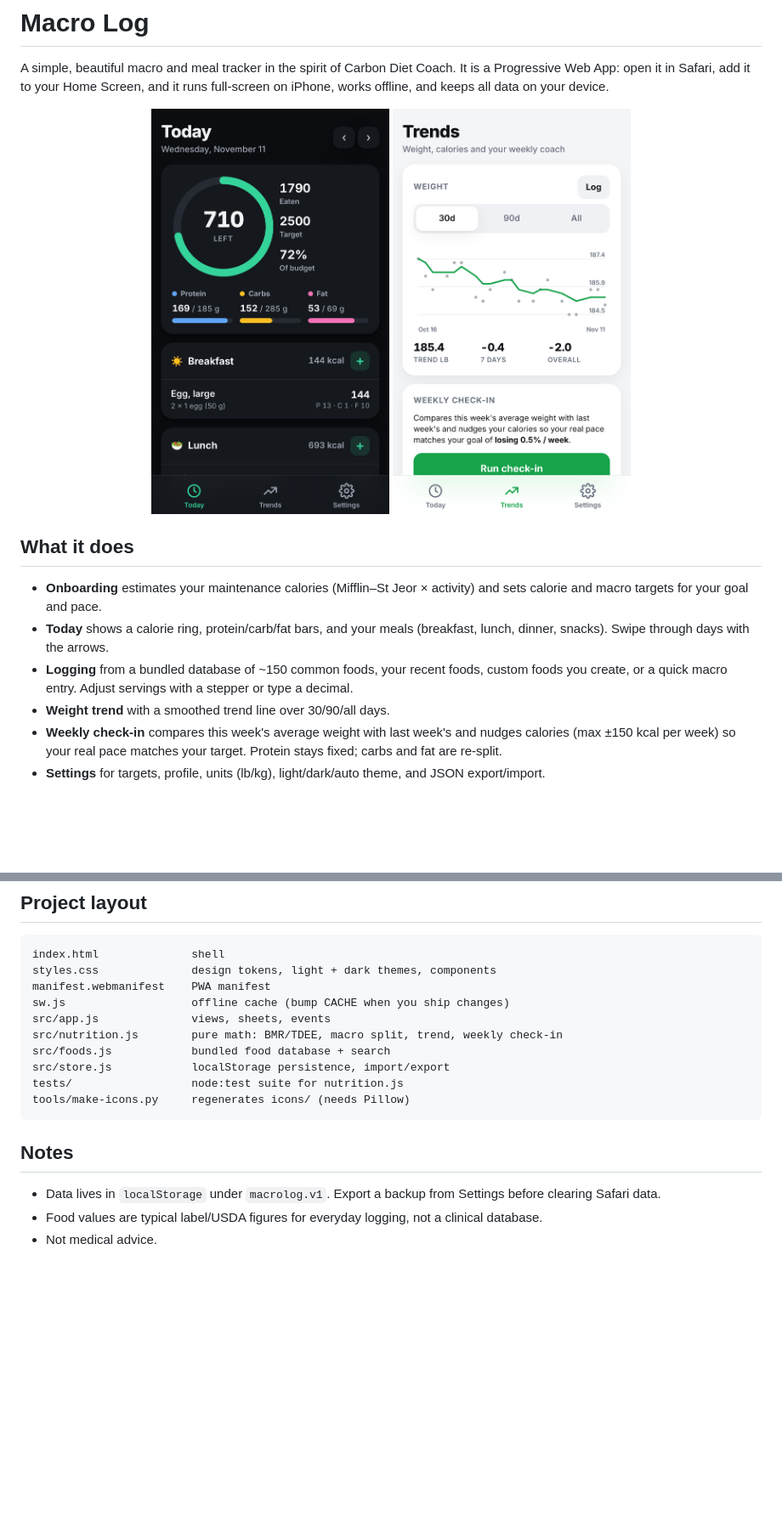
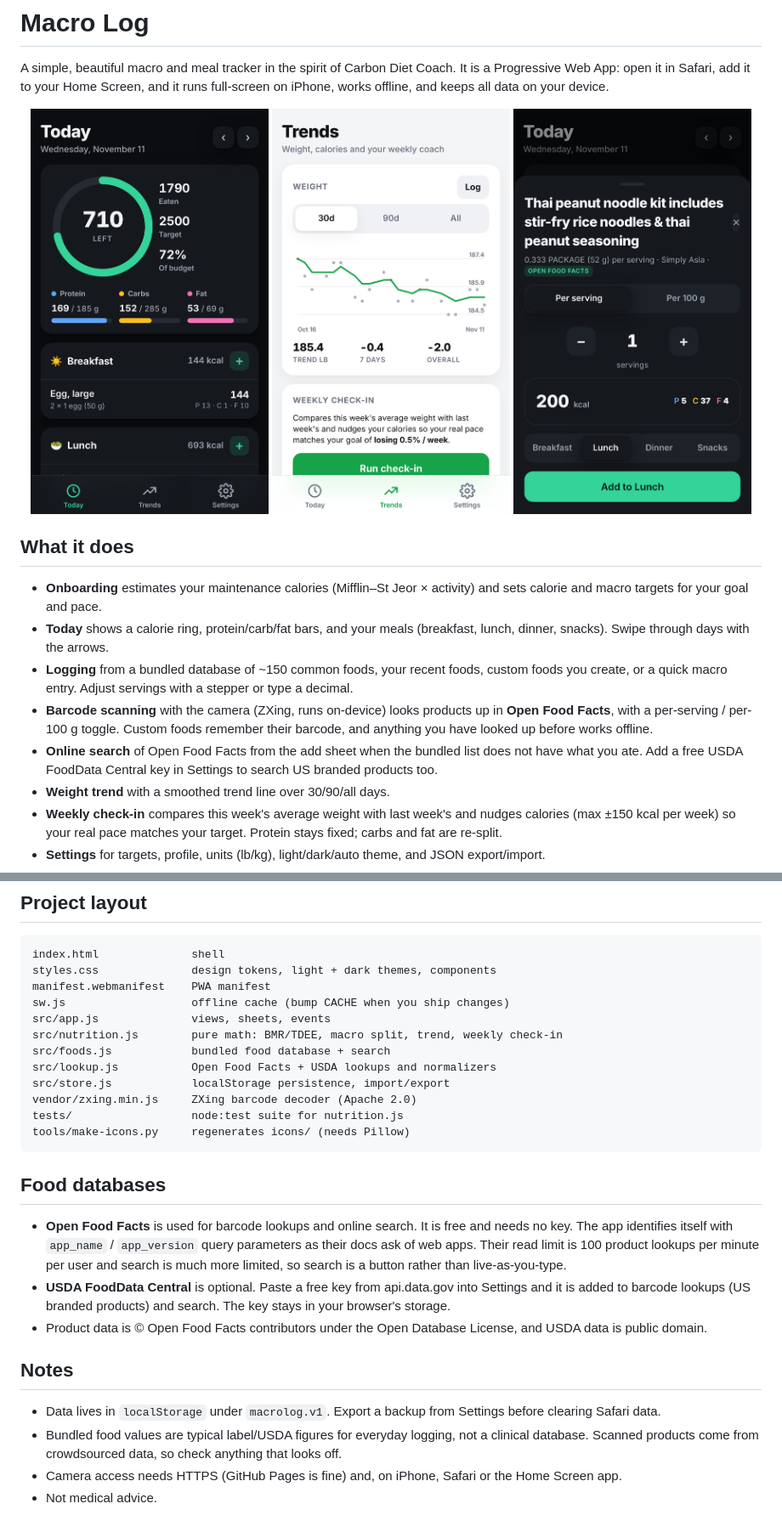
Before and after one commit to ijlorenzo/openAI.test, a Markdown page: README.md, 2 parts joined by grey strips. Shown at 85% size. Rendered like a GitHub page; pictures changed too: docs/scan-result.png (added); blank space fills up the shorter version.

````diff
--- a/README.md
+++ b/README.md
@@ -2,13 +2,15 @@
 
 A simple, beautiful macro and meal tracker in the spirit of Carbon Diet Coach. It is a Progressive Web App: open it in Safari, add it to your Home Screen, and it runs full-screen on iPhone, works offline, and keeps all data on your device.
 
-<p align="center"><img src="docs/today-dark.png" width="280" alt="Today screen, dark mode"> <img src="docs/trends.png" width="280" alt="Trends screen"></p>
+<p align="center"><img src="docs/today-dark.png" width="280" alt="Today screen, dark mode"> <img src="docs/trends.png" width="280" alt="Trends screen"> <img src="docs/scan-result.png" width="280" alt="Scanned product from Open Food Facts"></p>
 
 ## What it does
 
 - **Onboarding** estimates your maintenance calories (Mifflin–St Jeor × activity) and sets calorie and macro targets for your goal and pace.
 - **Today** shows a calorie ring, protein/carb/fat bars, and your meals (breakfast, lunch, dinner, snacks). Swipe through days with the arrows.
 - **Logging** from a bundled database of ~150 common foods, your recent foods, custom foods you create, or a quick macro entry. Adjust servings with a stepper or type a decimal.
+- **Barcode scanning** with the camera (ZXing, runs on-device) looks products up in **Open Food Facts**, with a per-serving / per-100 g toggle. Custom foods remember their barcode, and anything you have looked up before works offline.
+- **Online search** of Open Food Facts from the add sheet when the bundled list does not have what you ate. Add a free USDA FoodData Central key in Settings to search US branded products too.
 - **Weight trend** with a smoothed trend line over 30/90/all days.
 - **Weekly check-in** compares this week's average weight with last week's and nudges calories (max ±150 kcal per week) so your real pace matches your target. Protein stays fixed; carbs and fat are re-split.
 - **Settings** for targets, profile, units (lb/kg), light/dark/auto theme, and JSON export/import.
@@ -40,13 +42,22 @@ sw.js                   offline cache (bump CACHE when you ship changes)
 src/app.js              views, sheets, events
 src/nutrition.js        pure math: BMR/TDEE, macro split, trend, weekly check-in
 src/foods.js            bundled food database + search
+src/lookup.js           Open Food Facts + USDA lookups and normalizers
 src/store.js            localStorage persistence, import/export
+vendor/zxing.min.js     ZXing barcode decoder (Apache 2.0)
 tests/                  node:test suite for nutrition.js
 tools/make-icons.py     regenerates icons/ (needs Pillow)
 ```
 
+## Food databases
+
+- **Open Food Facts** is used for barcode lookups and online search. It is free and needs no key. The app identifies itself with `app_name` / `app_version` query parameters as their docs ask of web apps. Their read limit is 100 product lookups per minute per user and search is much more limited, so search is a button rather than live-as-you-type.
+- **USDA FoodData Central** is optional. Paste a free key from api.data.gov into Settings and it is added to barcode lookups (US branded products) and search. The key stays in your browser's storage.
+- Product data is © Open Food Facts contributors under the Open Database License, and USDA data is public domain.
+
 ## Notes
 
 - Data lives in `localStorage` under `macrolog.v1`. Export a backup from Settings before clearing Safari data.
-- Food values are typical label/USDA figures for everyday logging, not a clinical database.
+- Bundled food values are typical label/USDA figures for everyday logging, not a clinical database. Scanned products come from crowdsourced data, so check anything that looks off.
+- Camera access needs HTTPS (GitHub Pages is fine) and, on iPhone, Safari or the Home Screen app.
 - Not medical advice.
````
Also changed, not shown: 11 other files.
